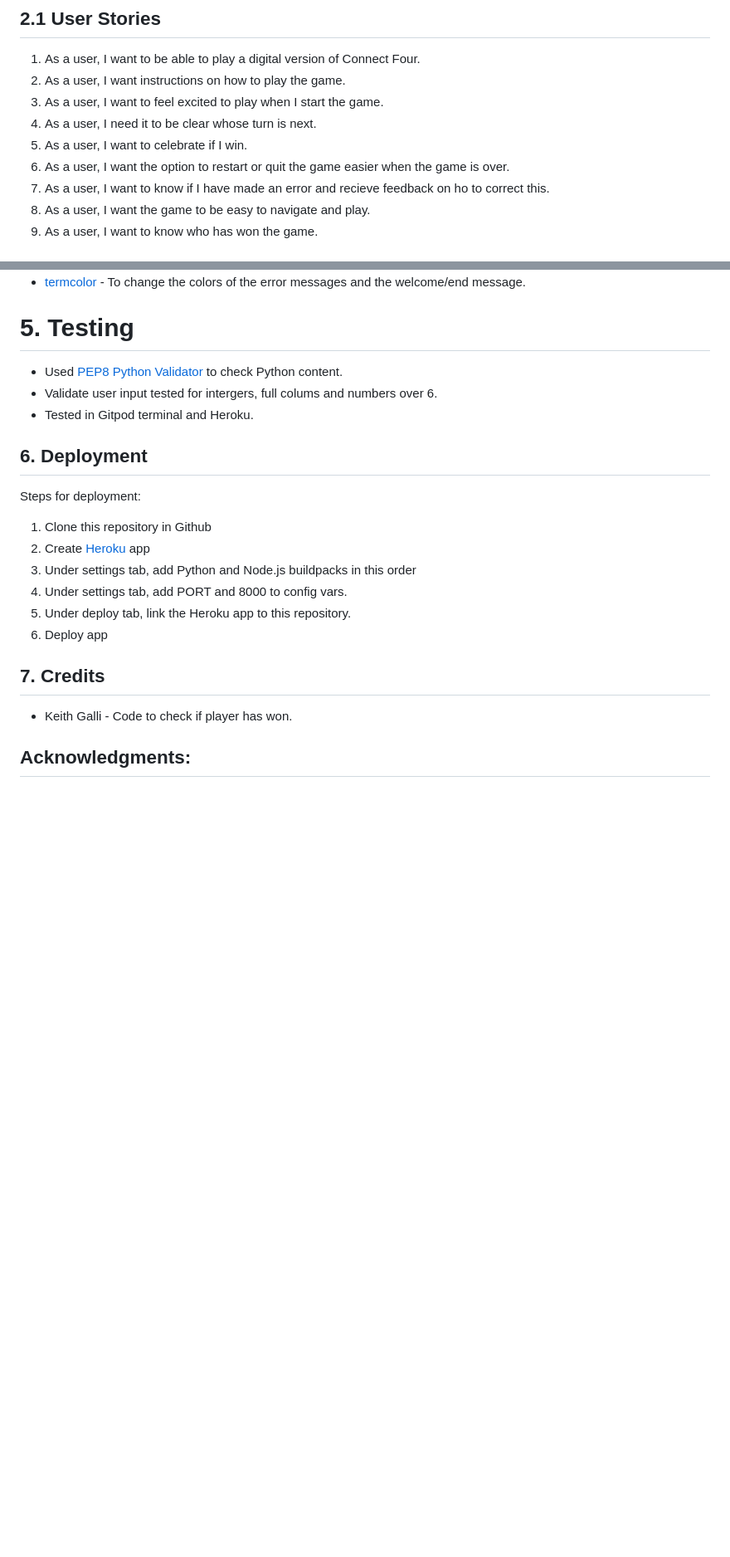
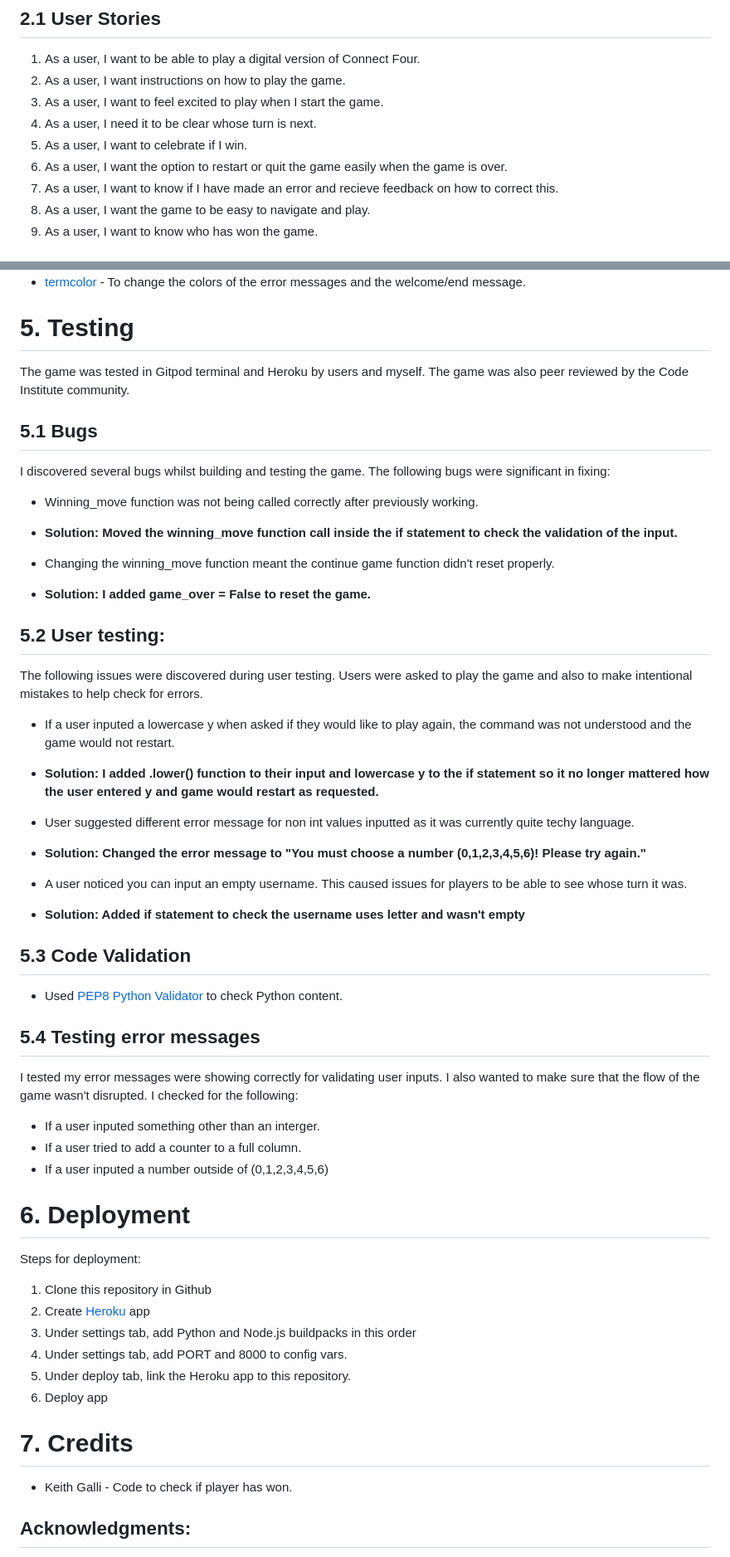
Before and after one commit to Code-Institute-Submissions/angharadcaswell-connectfour_MarResub, a Markdown page: README.md, 2 parts joined by grey strips. Shown: that part at 83% size. GitHub-like rendering; blank space fills up the shorter version.

```diff
--- a/README.md
+++ b/README.md
@@ -27,8 +27,8 @@ The aim of the game is to be the first to get 4 pieces in a row. The pieces can
 3. As a user, I want to feel excited to play when I start the game.
 4. As a user, I need it to be clear whose turn is next.
 5. As a user, I want to celebrate if I win.
-6. As a user, I want the option to restart or quit the game easier when the game is over.
-7. As a user, I want to know if I have made an error and recieve feedback on ho to correct this.
+6. As a user, I want the option to restart or quit the game easily when the game is over.
+7. As a user, I want to know if I have made an error and recieve feedback on how to correct this.
 8. As a user, I want the game to be easy to navigate and play.
 9. As a user, I want to know who has won the game.
 
@@ -81,11 +81,39 @@ The aim of the game is to be the first to get 4 pieces in a row. The pieces can
 
 
 # 5. Testing
- -  Used [PEP8 Python Validator](https://validator.w3.org/#validate_by_input) to check Python content.
-- Validate user input tested for intergers, full colums and numbers over 6.
-- Tested in Gitpod terminal and Heroku.
+The game was tested in Gitpod terminal and Heroku by users and myself. The game was also peer reviewed by the Code Institute community.
 
-## 6. Deployment
+## 5.1 Bugs
+I discovered several bugs whilst building and testing the game. The following bugs were significant in fixing:
+
+- Winning_move function was not being called correctly after previously working.
+- **Solution: Moved the winning_move function call inside the if statement to check the validation of the input.**
+
+- Changing the winning_move function meant the continue game function didn't reset properly.
+- **Solution: I added game_over = False to reset the game.**
+
+## 5.2 User testing:
+The following issues were discovered during user testing. Users were asked to play the game and also to make intentional mistakes to help check for errors.
+- If a user inputed a lowercase y when asked if they would like to play again, the command was not understood and the game would not restart.
+- **Solution: I added .lower() function to their input and lowercase y to the if statement so it no longer mattered how the user entered y and game would restart as requested.**
+
+- User suggested different error message for non int values inputted as it was currently quite techy language.
+- **Solution: Changed the error message to "You must choose a number (0,1,2,3,4,5,6)! Please try again."**
+
+- A user noticed you can input an empty username. This caused issues for players to be able to see whose turn it was.
+- **Solution: Added if statement to check the username uses letter and wasn't empty**
+
+## 5.3 Code Validation
+- Used [PEP8 Python Validator](http://pep8online.com/) to check Python content.
+
+## 5.4 Testing error messages
+I tested my error messages were showing correctly for validating user inputs. I also wanted to make sure that the flow of the game wasn't disrupted. I checked for the following:
+- If a user inputed something other than an interger.
+- If a user tried to add a counter to a full column.
+- If a user inputed a number outside of (0,1,2,3,4,5,6)
+
+
+# 6. Deployment
 
 Steps for deployment:
 1. Clone this repository in Github
@@ -97,7 +125,7 @@ Steps for deployment:
 
 
 
-## 7. Credits
+# 7. Credits
 
 * Keith Galli - Code to check if player has won.
 
```
Also changed, not shown: other parts of README.md (+1 -1 lines), readmeimages/nonint.png (added), 1 other file.
